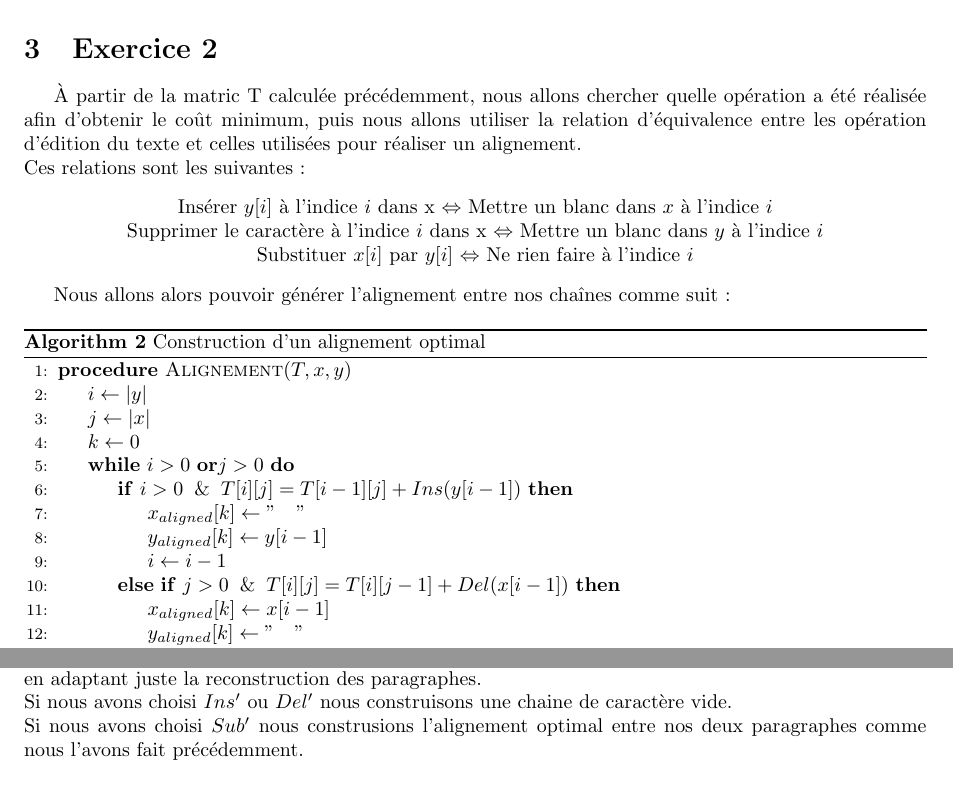
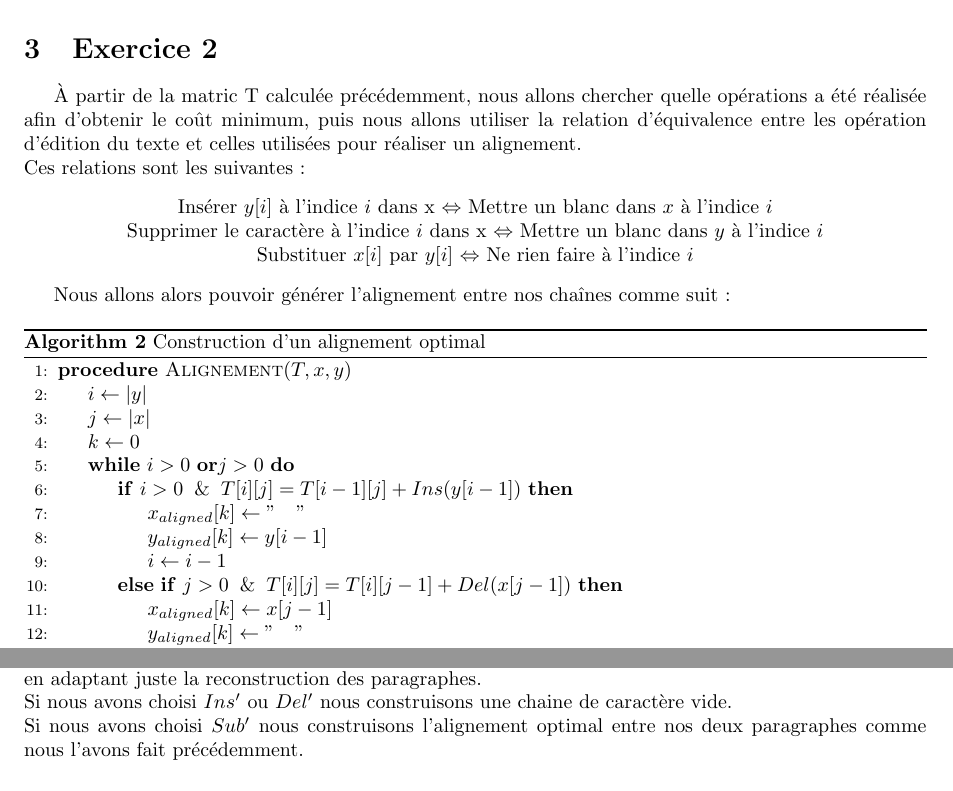
Before and after one commit to annielim/alignement-texte, a LaTeX document (rapport/rapport.tex): two parts of pages 4 and 6 of 8, joined at a grey line, cut so that both start at the same text. Compiled offline with pdfLaTeX.

Commit message:
Fix typo

```diff
--- a/rapport/rapport.tex
+++ b/rapport/rapport.tex
@@ -209,7 +209,7 @@ Cet algorithme est bien de complexité $O(\lvert x\rvert \times \lvert y\rvert)$
 
 
 À partir de la matric T calculée précédemment, nous allons chercher quelle
-opération a été réalisée afin d'obtenir le coût minimum, puis nous allons
+opérations a été réalisée afin d'obtenir le coût minimum, puis nous allons
 utiliser la relation d'équivalence entre les opération d'édition du texte et
 celles utilisées pour réaliser un alignement.\\
 Ces relations sont les suivantes:
@@ -232,8 +232,8 @@ Nous allons alors pouvoir générer l'alignement entre nos chaînes comme suit:
 			\State $x_{aligned}[k] \gets "\quad"$
 			\State $y_{aligned}[k] \gets y[i-1]$
 			\State $i \gets i-1$
-		\ElsIf{$j>0 \And T[i][j] = T[i][j-1] + Del(x[i-1])$}
-			\State $x_{aligned}[k] \gets x[i-1]$
+		\ElsIf{$j>0 \And T[i][j] = T[i][j-1] + Del(x[j-1])$}
+			\State $x_{aligned}[k] \gets x[j-1]$
 			\State $y_{aligned}[k] \gets "\quad"$
 			\State $j \gets j-1$
 		\ElsIf{$i>0 \And T[i][j] = T[i-1][j-1] + Sub(x[j-1],y[i-1])$}
@@ -345,7 +345,7 @@ Pour l'algorithme de construction de l'alignement optimal, il est identique à
 celui vu précédemment, en adaptant juste la reconstruction des paragraphes.\\
 Si nous avons choisi $Ins'$ ou $Del'$ nous construisons une chaine de caractère
 vide.\\
-Si nous avons choisi $Sub'$ nous construsions l'alignement optimal entre nos
+Si nous avons choisi $Sub'$ nous construisons l'alignement optimal entre nos
 deux paragraphes comme nous l'avons fait précédemment.
 
 \subsubsection{Complexité}
```
Also changed, not shown: rapport/rapport.pdf.
